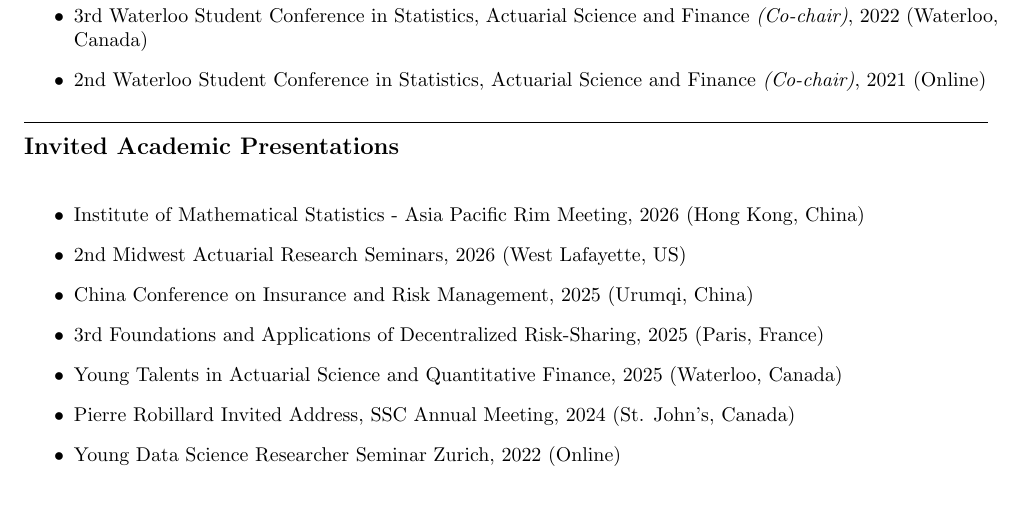
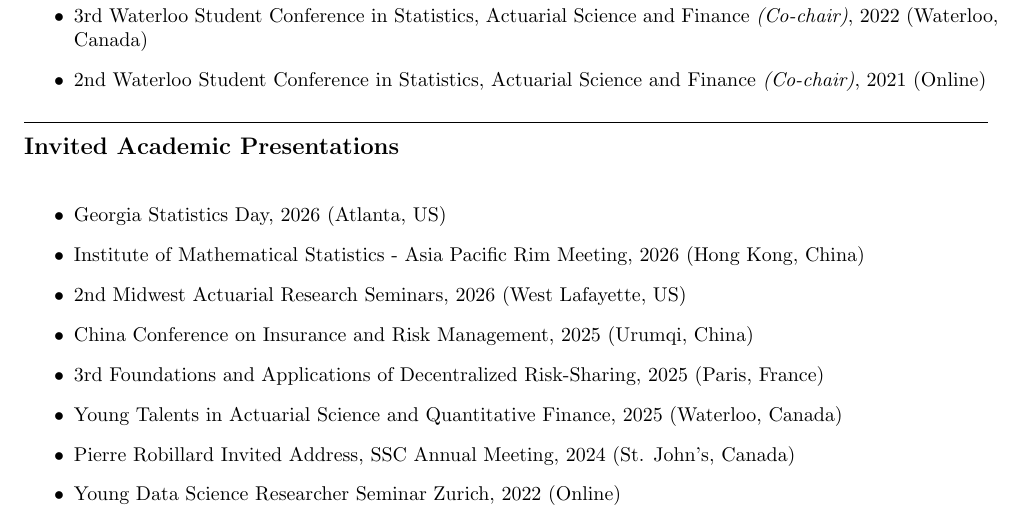
Before and after one commit to qwangan/qwangan.github.io, a LaTeX CV (cv-source/Curriculum_Vitae.tex): part of page 4 of 5, cut so that both start at the same text. Compiled offline with pdfLaTeX.

Commit message:
Build CV PDF from website data

```diff
--- a/cv-source/Curriculum_Vitae.tex
+++ b/cv-source/Curriculum_Vitae.tex
@@ -216,6 +216,7 @@ University of Science and Technology of China (School of Management) (Hefei, Chi
 \nopagebreak[4]
 
 \begin{itemize}
+  \item Georgia Statistics Day, 2026 (Atlanta, US)
   \item Institute of Mathematical Statistics - Asia Pacific Rim Meeting, 2026 (Hong Kong, China)
   \item 2nd Midwest Actuarial Research Seminars, 2026 (West Lafayette, US)
   \item China Conference on Insurance and Risk Management, 2025 (Urumqi, China)
```
Also changed, not shown: files/Curriculum_Vitae.pdf.
